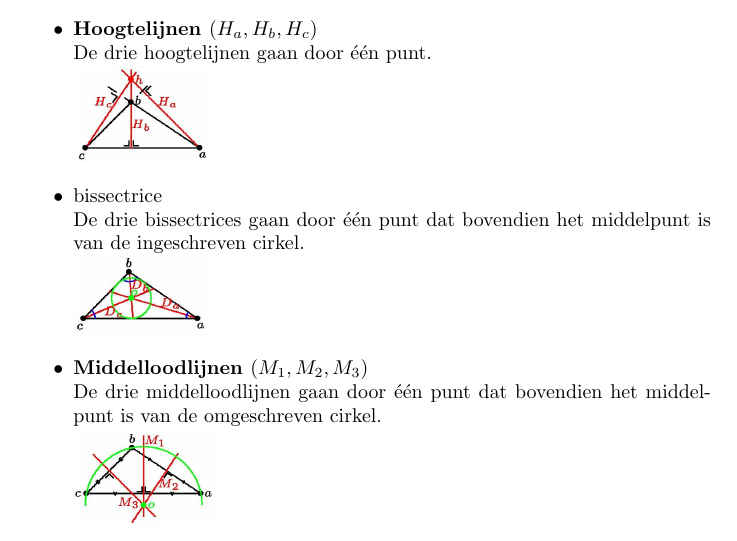
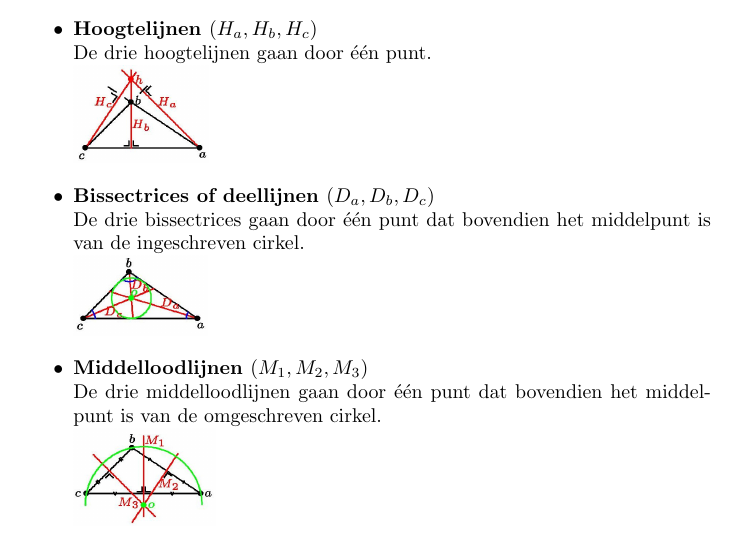
Before and after one commit to USolv-IT/Formularium, a LaTeX document (formularium.tex, which reads form_vlakkemeetk.tex): part of page 33 of 46, cut so that both start at the same text. Compiled offline with pdfLaTeX.

Commit message:
Fix titel van bissectrices

```diff
--- a/form_vlakkemeetk.tex
+++ b/form_vlakkemeetk.tex
@@ -49,7 +49,7 @@ De projecties van evenwijdige lijnstukken hebben dezelfde verhouding als de lijn
 		De drie hoogtelijnen gaan door \'e\'en punt.\newline
 		%\docLink[tekening]{hoogtelijnen.jpg}{\includegraphics{tekening.gif}}
                 \includegraphics{hoogtelijnen.jpg}
-		\item \hypertarget{{\bf Bissectrices of deellijnen $(D_a, D_b, D_c)$}}\label{bissectrice}\newline
+		\item \hypertarget{bissectrice}{{\bf Bissectrices of deellijnen $(D_a, D_b, D_c)$}}\label{bissectrice}\newline
 		De drie bissectrices gaan door \'e\'en punt dat bovendien het middelpunt is van de 		ingeschreven cirkel.\newline
 		%\docLink[tekening]{bissectrices.jpg}{\includegraphics{tekening.gif}}
                 \includegraphics{bissectrices.jpg}
```
